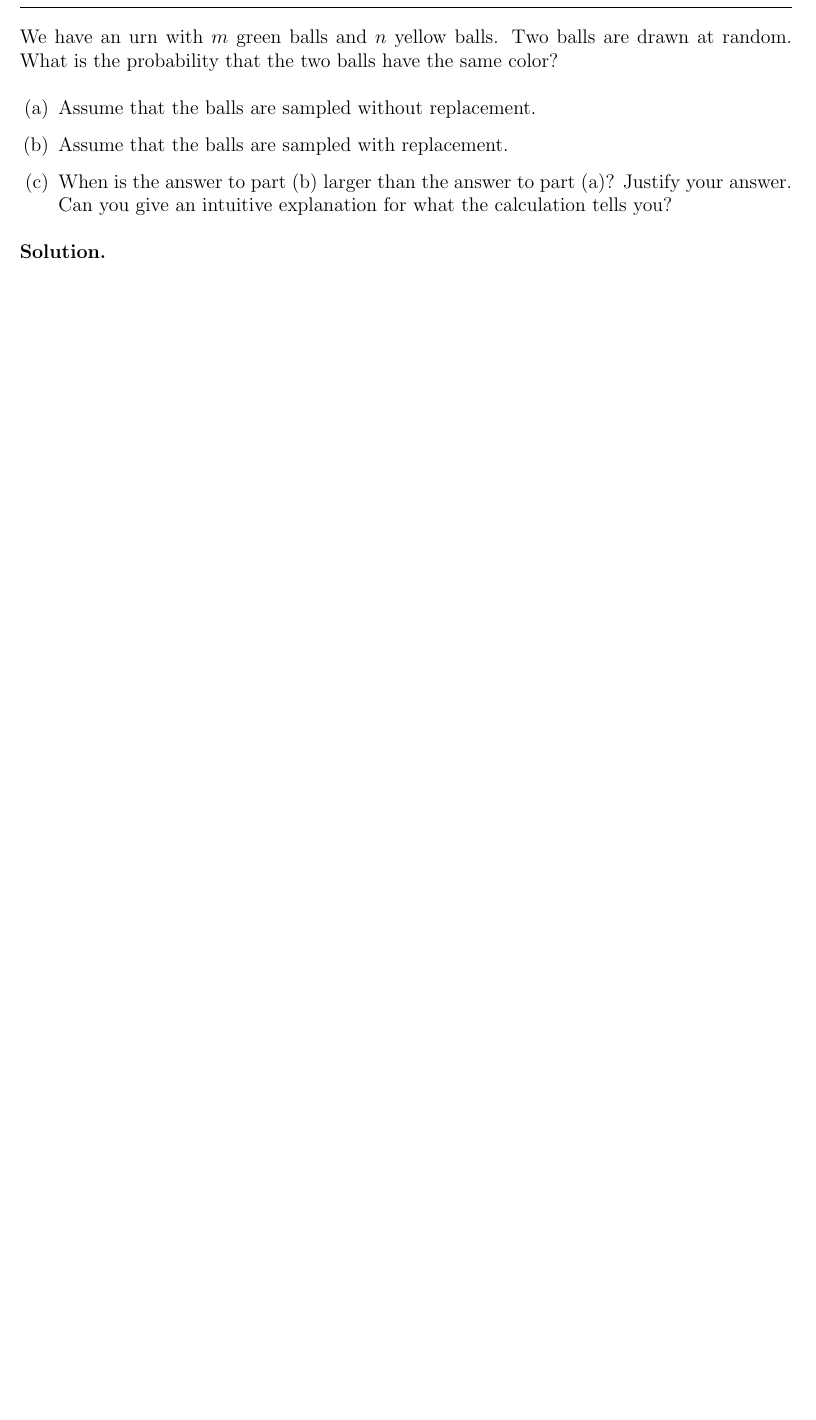
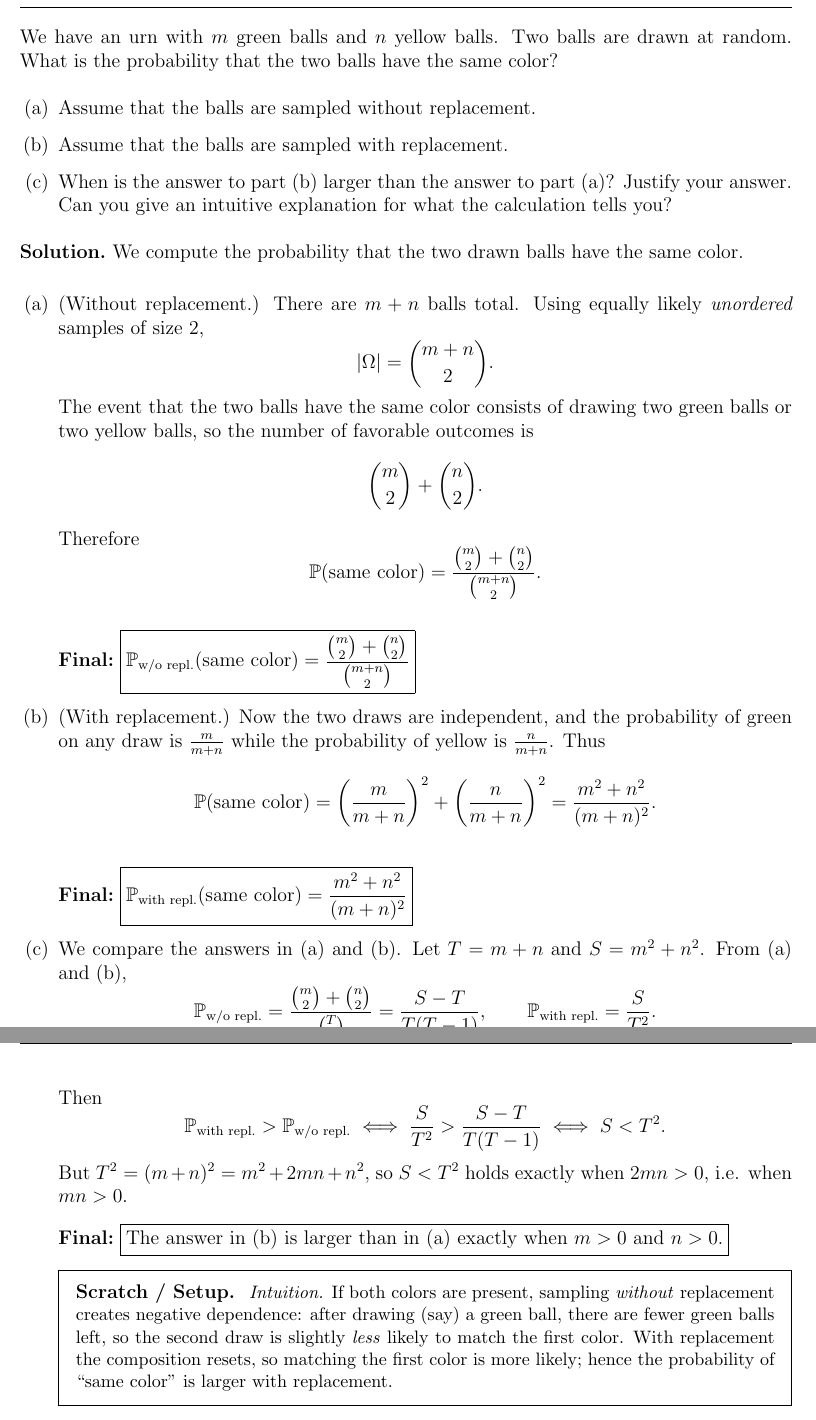
Before and after one commit to adelatorre2/spring-2026, a LaTeX problem sheet (MATH 431/Homework/HW1/adlt_hw1.tex): part of page 9 of 9 before the commit and two parts of pages 9 and 10 of 10 after it, the two joined at a grey line, cut so that both start at the same text, the shorter picture padded with empty space. The pictures show the PDF file MATH 431/Homework/HW1/adlt_hw1.pdf that the author committed with the source.

Commit message:
HW1 for 431

```diff
--- a/MATH 431/Homework/HW1/adlt_hw1.tex
+++ b/MATH 431/Homework/HW1/adlt_hw1.tex
@@ -332,0 +347,5 @@ We roll a fair die repeatedly until we see the number four appear and then we st
+\OmegaSpace = \N = \{1,2,3,\dots\}.
+\]
+We take the $\sigma$-field $\FField = 2^{\OmegaSpace}$. Since the die is fair and the rolls are independent, the probability that the first $k-1$ rolls are not $4$ and the $k$th roll is $4$ is
+\[
+\PMeasure(\{k\}) = \left(\frac{5}{6}\right)^{k-1}\frac{1}{6}, \qquad k\in\OmegaSpace.
@@ -364,6 +460,55 @@ We have an urn with $m$ green balls and $n$ yellow balls. Two balls are drawn at
 \end{enumerate}
 
 \begin{solution}
+  We compute the probability that the two drawn balls have the same color.
+
+\begin{enumerate}[label=(\alph*)]
+\item (Without replacement.) There are $m+n$ balls total. Using equally likely \emph{unordered} samples of size $2$,
+\[
+|\OmegaSpace| = \binom{m+n}{2}.
+\]
+The event that the two balls have the same color consists of drawing two green balls or two yellow balls, so the number of favorable outcomes is
+\[
+\binom{m}{2} + \binom{n}{2}.
+\]
+Therefore
+\
+\[
+\PMeasure(\text{same color}) = \frac{\binom{m}{2}+\binom{n}{2}}{\binom{m+n}{2}}.
+\]
+\finalanswer{\PMeasure_{\text{w/o repl.}}(\text{same color}) = \dfrac{\binom{m}{2}+\binom{n}{2}}{\binom{m+n}{2}}}
+
+\item (With replacement.) Now the two draws are independent, and the probability of green on any draw is $\frac{m}{m+n}$ while the probability of yellow is $\frac{n}{m+n}$. Thus
+\
+\[
+\PMeasure(\text{same color})
+= \left(\frac{m}{m+n}\right)^2 + \left(\frac{n}{m+n}\right)^2
+= \frac{m^2+n^2}{(m+n)^2}.
+\]
+\finalanswer{\PMeasure_{\text{with repl.}}(\text{same color}) = \dfrac{m^2+n^2}{(m+n)^2}}
+
+\item We compare the answers in (a) and (b). Let $T\defeq m+n$ and $S\defeq m^2+n^2$. From (a) and (b),
+\[
+\PMeasure_{\text{w/o repl.}} = \frac{\binom{m}{2}+\binom{n}{2}}{\binom{T}{2}} = \frac{S-T}{T(T-1)},
+\qquad
+\PMeasure_{\text{with repl.}} = \frac{S}{T^2}.
+\]
+Then
+\[
+\PMeasure_{\text{with repl.}} > \PMeasure_{\text{w/o repl.}}
+\iff
+\frac{S}{T^2} > \frac{S-T}{T(T-1)}
+\iff
+S < T^2.
+\]
+But $T^2=(m+n)^2=m^2+2mn+n^2$, so $S<T^2$ holds exactly when $2mn>0$, i.e. when $mn>0$.
+
+\finalanswer{\text{The answer in (b) is larger than in (a) exactly when }m>0\text{ and }n>0.}
+
+\begin{scratch}
+\emph{Intuition.} If both colors are present, sampling \emph{without} replacement creates negative dependence: after drawing (say) a green ball, there are fewer green balls left, so the second draw is slightly \emph{less} likely to match the first color. With replacement the composition resets, so matching the first color is more likely; hence the probability of ``same color'' is larger with replacement.
+\end{scratch}
+\end{enumerate}
 \end{solution}
 
 \end{document}
```
Also changed, not shown: MATH 431/Homework/HW1/adlt_hw1.pdf, MATH 431/Homework/HW1/adlt_hw1.tex (91 more changed lines).
